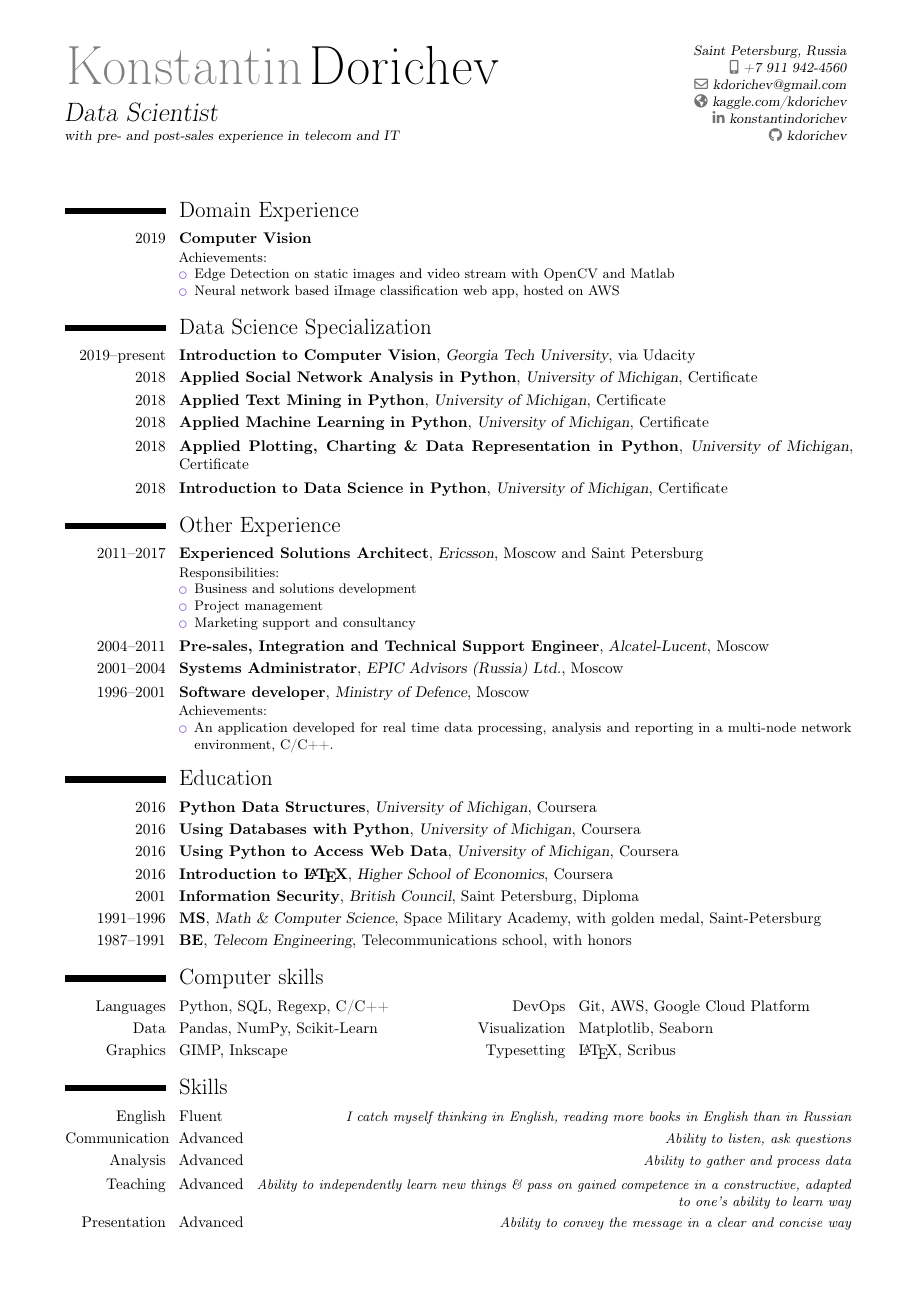
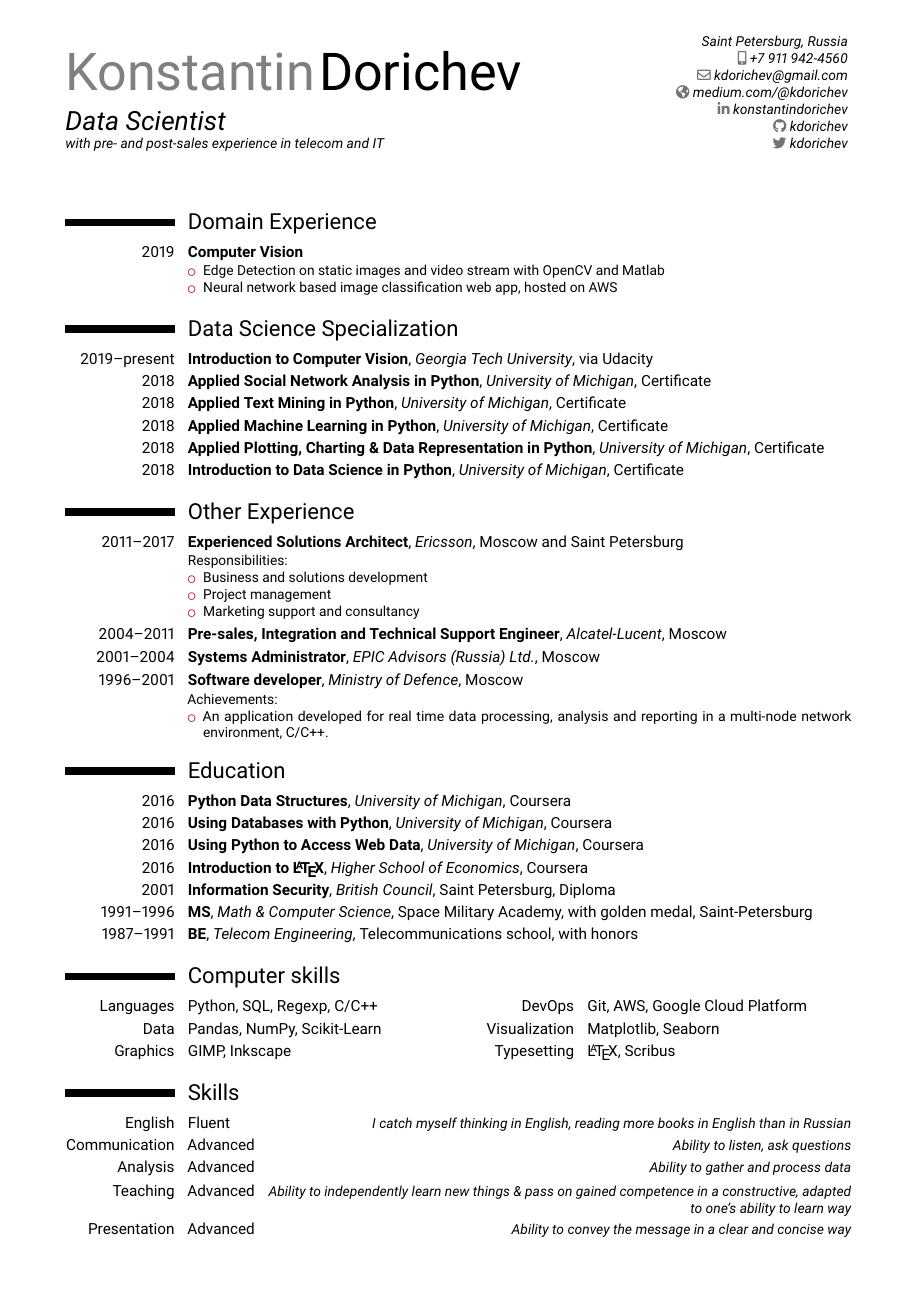
Before and after one commit to kdorichev/cv, a LaTeX CV (cv.tex): the whole page. Compiled offline with pdfLaTeX.

Commit message:
Some comments removed, color and font changed to Roboto

```diff
--- a/cv.tex
+++ b/cv.tex
@@ -1,20 +1,15 @@
-\documentclass[10pt,a4paper,roman]{moderncv}
-% possible options include font size ('11pt', '11pt' and '12pt'), paper size ('a4paper', 'letterpaper', 'a5paper', 'legalpaper', 'executivepaper' and 'landscape') and font family ('sans' and 'roman')
+\documentclass[10pt,a4paper,sans]{moderncv}
+\moderncvstyle{classic} % styles 'casual' (default), 'classic', 'banking', 'oldstyle' and 'fancy'
+\moderncvcolor{burgundy} % color options 'black', 'blue' (default), 'burgundy', 'green', 'grey', 'orange', 'purple', 'red'
 
-% moderncv themes
-\moderncvstyle{classic}                             % style options are 'casual' (default), 'classic', 'banking', 'oldstyle' and 'fancy'
-\moderncvcolor{purple}                               % color options 'black', 'blue' (default), 'burgundy', 'green', 'grey', 'orange', 'purple' and 'red'
-
-%\renewcommand{\familydefault}{\sfdefault}         % to set the default font; use '\sfdefault' for the default sans serif font, '\rmdefault' for the default roman one, or any tex font name
-%\nopagenumbers{}                                  % uncomment to suppress automatic page numbering for CVs longer than one page
-
-% character encoding
-\usepackage[utf8]{inputenc}                       % if you are not using xelatex ou lualatex, replace by the encoding you are using
+\usepackage[sfdefault]{roboto}
+\nopagenumbers{}
+\usepackage[utf8]{inputenc}
 
 % adjust the page margins
-\usepackage[left=1.5cm,right=1.5cm,top=1cm,bottom=1cm]{geometry}
-\setlength{\hintscolumnwidth}{2.3cm}                % if you want to change the width of the column with the dates
-%\setlength{\makecvtitlenamewidth}{10cm}           % for the 'classic' style, if you want to force the width allocated to your name and avoid line breaks. be careful though, the length is normally calculated to avoid any overlap with your personal info; use this at your own typographical risks...
+\usepackage[left=1.5cm,right=1.5cm,top=0.8cm,bottom=0.6cm]{geometry}
+\setlength{\hintscolumnwidth}{2.5cm} % if you want to change the width of the column with the dates
+%\setlength{\makecvtitlenamewidth}{10cm}
 
 % personal data
 \name{Konstantin}{Dorichev}
@@ -24,14 +19,12 @@
 \email{kdorichev@gmail.com}
 \social[linkedin]{konstantindorichev}
 \social[github]{kdorichev}
-\homepage{kaggle.com/kdorichev}
-%\social[twitter]{kdorichev}
+\homepage{medium.com/@kdorichev}
+\social[twitter]{kdorichev}
 
-%\extrainfo{with pre- and post-sales experience in telecom and IT}
-
-%\photo[64pt][0.1pt]{picture} % optional, remove / comment the line if not wanted; '64pt' is the height the picture must be resized to, 0.4pt is the thickness of the frame around it (put it to 0pt for no frame) and 'picture' is the name of the picture file
-
-%\quote{``Every man should seek to have three individuals in his life: a~Paul, a~Barnabas, and a~Timothy.'' \\Dr. Howard G.~Hendricks}
+%\photo[64pt][0.1pt]{picture}
+% '64pt' is the height the picture must be resized to,
+% 0.4pt is the thickness of the frame around it (put it to 0pt for no frame)
 
 % bibliography adjustements (only useful if you make citations in your resume, or print a list of publications using BibTeX)
 %   to show numerical labels in the bibliography (default is to show no labels)
@@ -42,19 +35,17 @@
 % bibliography with mutiple entries
 %\usepackage{multibib}
 %\newcites{book,misc}{{Books},{Others}}
-%----------------------------------------------------------------------------------
-%            content
-%----------------------------------------------------------------------------------
+
 \begin{document}
 \makecvtitle
 %======================================================
 \section{Domain Experience}
 
 \cventry{2019}{Computer Vision}{}{}{}{%\newline
-		Achievements:%
+		%Achievements:
 		\begin{itemize}%
 			\item Edge Detection on static images and video stream with OpenCV and Matlab
-			\item Neural network based iImage classification web app, hosted on AWS
+			\item Neural network based image classification web app, hosted on AWS
 		\end{itemize}
 }
 %======================================================
```
Also changed, not shown: cv.pdf, cv.tex (31 more changed lines).
